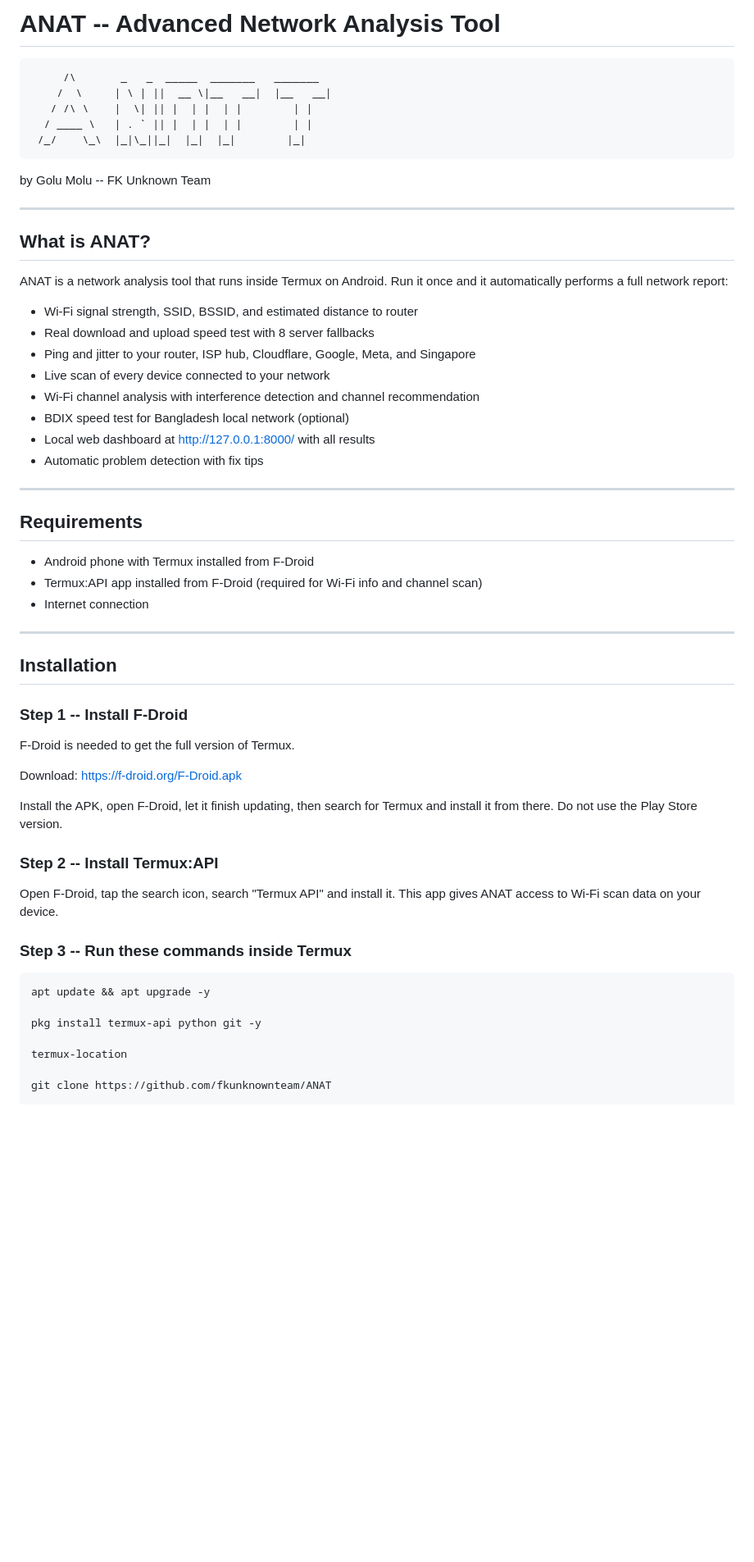
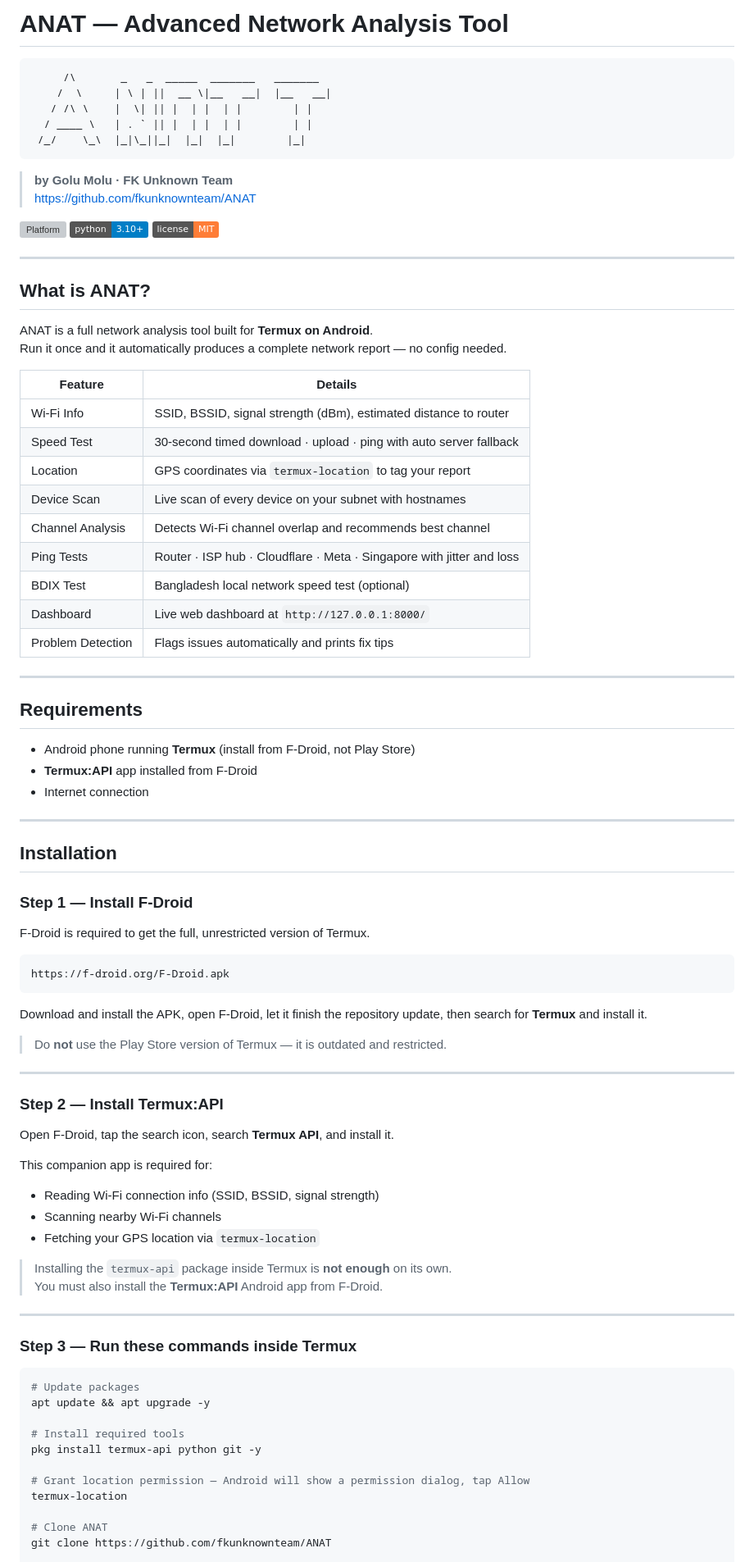
Before and after one commit to fkunknownteam/ANAT, a Markdown page: README.md, the part around one of its changes. Shown at 82% size. Rendered like a GitHub page; badges without logos; blank space fills up the shorter version; grey boxes are pictures that could not be loaded.

````diff
--- a/README.md
+++ b/README.md
@@ -1,4 +1,4 @@
-# ANAT -- Advanced Network Analysis Tool
+# ANAT — Advanced Network Analysis Tool
 
 ```
      /\       _   _  _____  _______   _______
@@ -8,58 +8,84 @@
  /_/    \_\  |_|\_||_|  |_|  |_|        |_|
 ```
 
-by Golu Molu -- FK Unknown Team
+> **by Golu Molu · FK Unknown Team**
+> https://github.com/fkunknownteam/ANAT
+
+![Platform](https://img.shields.io/badge/platform-Android%20%2F%20Termux-brightgreen)
+![Python](https://img.shields.io/badge/python-3.10%2B-blue)
+![License](https://img.shields.io/badge/license-MIT-orange)
 
 ---
 
 ## What is ANAT?
 
-ANAT is a network analysis tool that runs inside Termux on Android.
-Run it once and it automatically performs a full network report:
+ANAT is a full network analysis tool built for **Termux on Android**.
+Run it once and it automatically produces a complete network report — no config needed.
 
-- Wi-Fi signal strength, SSID, BSSID, and estimated distance to router
-- Real download and upload speed test with 8 server fallbacks
-- Ping and jitter to your router, ISP hub, Cloudflare, Google, Meta, and Singapore
-- Live scan of every device connected to your network
-- Wi-Fi channel analysis with interference detection and channel recommendation
-- BDIX speed test for Bangladesh local network (optional)
-- Local web dashboard at http://127.0.0.1:8000/ with all results
-- Automatic problem detection with fix tips
+| Feature | Details |
+|---|---|
+| Wi-Fi Info | SSID, BSSID, signal strength (dBm), estimated distance to router |
+| Speed Test | 30-second timed download · upload · ping with auto server fallback |
+| Location | GPS coordinates via `termux-location` to tag your report |
+| Device Scan | Live scan of every device on your subnet with hostnames |
+| Channel Analysis | Detects Wi-Fi channel overlap and recommends best channel |
+| Ping Tests | Router · ISP hub · Cloudflare · Meta · Singapore with jitter and loss |
+| BDIX Test | Bangladesh local network speed test (optional) |
+| Dashboard | Live web dashboard at `http://127.0.0.1:8000/` |
+| Problem Detection | Flags issues automatically and prints fix tips |
 
 ---
 
 ## Requirements
 
-- Android phone with Termux installed from F-Droid
-- Termux:API app installed from F-Droid (required for Wi-Fi info and channel scan)
+- Android phone running **Termux** (install from F-Droid, not Play Store)
+- **Termux:API** app installed from F-Droid
 - Internet connection
 
 ---
 
 ## Installation
 
-### Step 1 -- Install F-Droid
+### Step 1 — Install F-Droid
 
-F-Droid is needed to get the full version of Termux.
-
-Download: https://f-droid.org/F-Droid.apk
-
-Install the APK, open F-Droid, let it finish updating, then search for
-Termux and install it from there. Do not use the Play Store version.
-
-### Step 2 -- Install Termux:API
-
-Open F-Droid, tap the search icon, search "Termux API" and install it.
-This app gives ANAT access to Wi-Fi scan data on your device.
-
-### Step 3 -- Run these commands inside Termux
+F-Droid is required to get the full, unrestricted version of Termux.
 
 ```
+https://f-droid.org/F-Droid.apk
+```
+
+Download and install the APK, open F-Droid, let it finish the repository update, then search for **Termux** and install it.
+
+> Do **not** use the Play Store version of Termux — it is outdated and restricted.
+
+---
+
+### Step 2 — Install Termux:API
+
+Open F-Droid, tap the search icon, search **Termux API**, and install it.
+
+This companion app is required for:
+- Reading Wi-Fi connection info (SSID, BSSID, signal strength)
+- Scanning nearby Wi-Fi channels
+- Fetching your GPS location via `termux-location`
+
+> Installing the `termux-api` package inside Termux is **not enough** on its own.
+> You must also install the **Termux:API** Android app from F-Droid.
+
+---
+
+### Step 3 — Run these commands inside Termux
+
+```bash
+# Update packages
 apt update && apt upgrade -y
 
+# Install required tools
 pkg install termux-api python git -y
 
+# Grant location permission — Android will show a permission dialog, tap Allow
 termux-location
 
+# Clone ANAT
 git clone https://github.com/fkunknownteam/ANAT
 
````
Also changed, not shown: other parts of README.md (+159 -100 lines).
